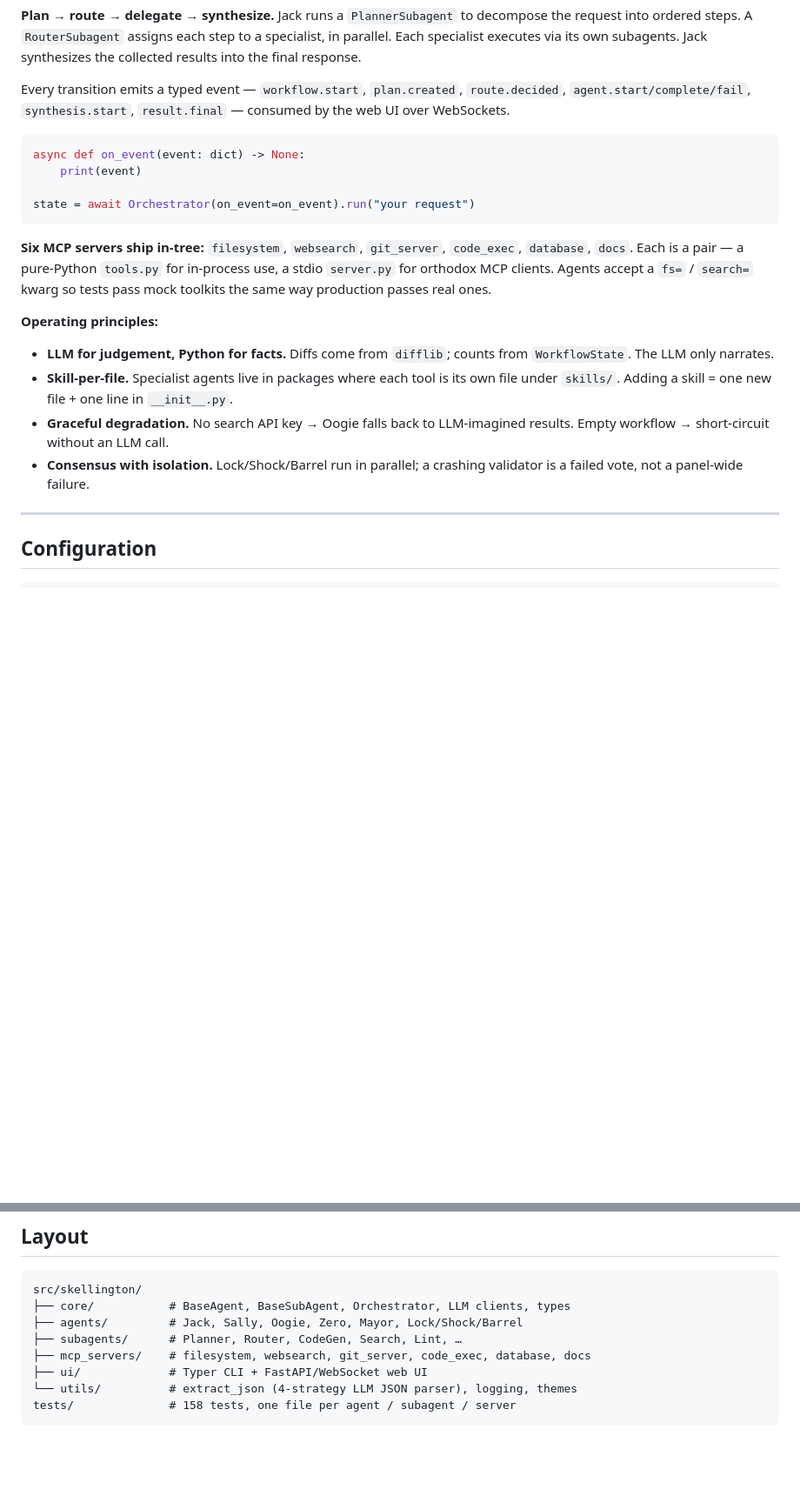
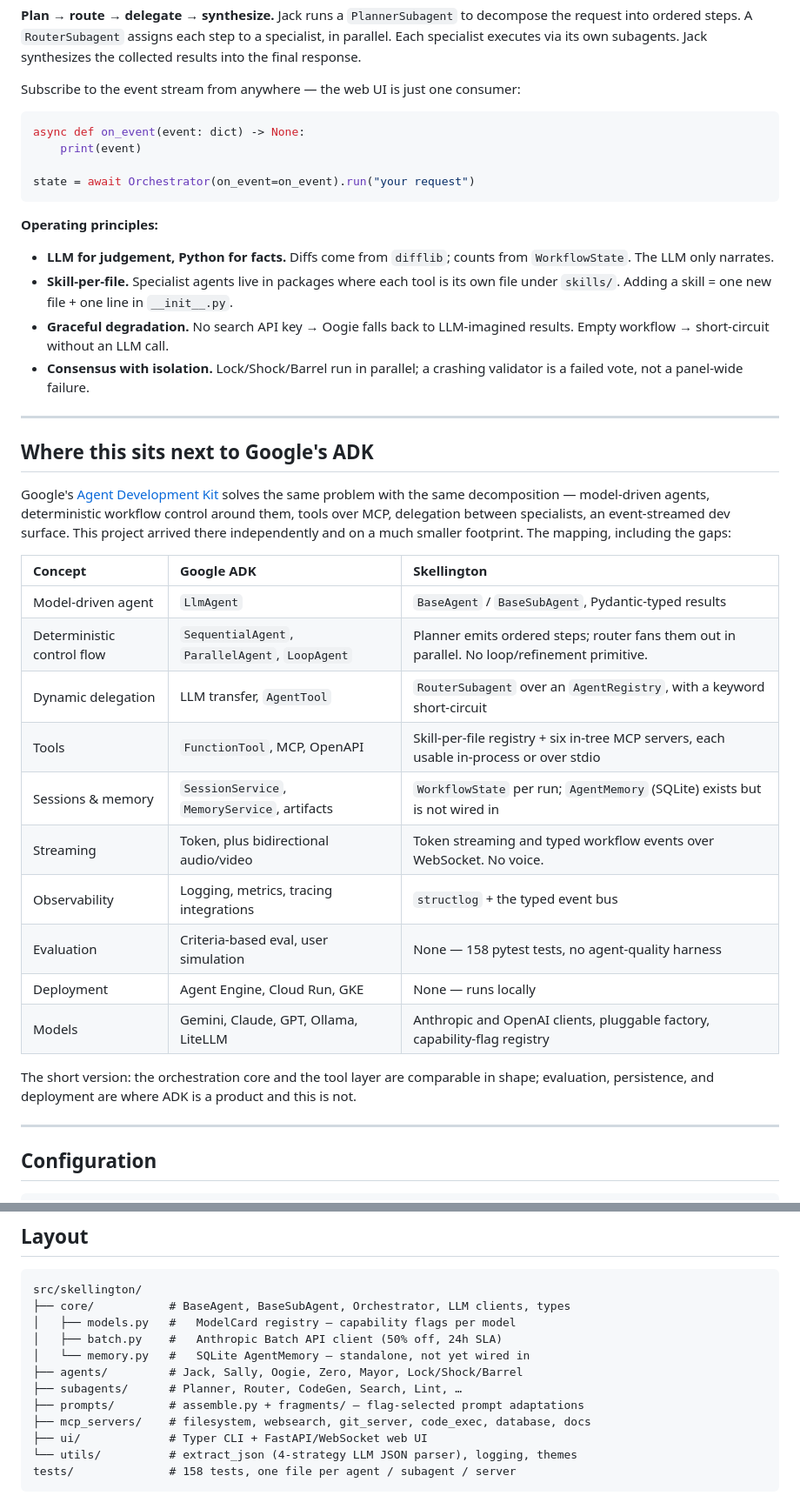
Before and after one commit to skazler/skellington, a Markdown page: README.md, 2 parts joined by grey strips. Shown at 87% size. Rendered like a GitHub page; blank space fills up the shorter version.

````diff
--- a/README.md
+++ b/README.md
@@ -146,7 +177,7 @@ flowchart TB
 
 **Plan → route → delegate → synthesize.** Jack runs a `PlannerSubagent` to decompose the request into ordered steps. A `RouterSubagent` assigns each step to a specialist, in parallel. Each specialist executes via its own subagents. Jack synthesizes the collected results into the final response.
 
-Every transition emits a typed event — `workflow.start`, `plan.created`, `route.decided`, `agent.start/complete/fail`, `synthesis.start`, `result.final` — consumed by the web UI over WebSockets.
+Subscribe to the event stream from anywhere — the web UI is just one consumer:
 
 ```python
 async def on_event(event: dict) -> None:
@@ -155,14 +186,33 @@ async def on_event(event: dict) -> None:
 state = await Orchestrator(on_event=on_event).run("your request")
 ```
 
-**Six MCP servers ship in-tree:** `filesystem`, `websearch`, `git_server`, `code_exec`, `database`, `docs`. Each is a pair — a pure-Python `tools.py` for in-process use, a stdio `server.py` for orthodox MCP clients. Agents accept a `fs=` / `search=` kwarg so tests pass mock toolkits the same way production passes real ones.
-
 **Operating principles:**
 
 - **LLM for judgement, Python for facts.** Diffs come from `difflib`; counts from `WorkflowState`. The LLM only narrates.
 - **Skill-per-file.** Specialist agents live in packages where each tool is its own file under `skills/`. Adding a skill = one new file + one line in `__init__.py`.
 - **Graceful degradation.** No search API key → Oogie falls back to LLM-imagined results. Empty workflow → short-circuit without an LLM call.
 - **Consensus with isolation.** Lock/Shock/Barrel run in parallel; a crashing validator is a failed vote, not a panel-wide failure.
+
+---
+
+## Where this sits next to Google's ADK
+
+Google's [Agent Development Kit](https://adk.dev/) solves the same problem with the same decomposition — model-driven agents, deterministic workflow control around them, tools over MCP, delegation between specialists, an event-streamed dev surface. This project arrived there independently and on a much smaller footprint. The mapping, including the gaps:
+
+| Concept | Google ADK | Skellington |
+| :--- | :--- | :--- |
+| Model-driven agent | `LlmAgent` | `BaseAgent` / `BaseSubAgent`, Pydantic-typed results |
+| Deterministic control flow | `SequentialAgent`, `ParallelAgent`, `LoopAgent` | Planner emits ordered steps; router fans them out in parallel. No loop/refinement primitive. |
+| Dynamic delegation | LLM transfer, `AgentTool` | `RouterSubagent` over an `AgentRegistry`, with a keyword short-circuit |
+| Tools | `FunctionTool`, MCP, OpenAPI | Skill-per-file registry + six in-tree MCP servers, each usable in-process or over stdio |
+| Sessions & memory | `SessionService`, `MemoryService`, artifacts | `WorkflowState` per run; `AgentMemory` (SQLite) exists but is not wired in |
+| Streaming | Token, plus bidirectional audio/video | Token streaming and typed workflow events over WebSocket. No voice. |
+| Observability | Logging, metrics, tracing integrations | `structlog` + the typed event bus |
+| Evaluation | Criteria-based eval, user simulation | None — 158 pytest tests, no agent-quality harness |
+| Deployment | Agent Engine, Cloud Run, GKE | None — runs locally |
+| Models | Gemini, Claude, GPT, Ollama, LiteLLM | Anthropic and OpenAI clients, pluggable factory, capability-flag registry |
+
+The short version: the orchestration core and the tool layer are comparable in shape; evaluation, persistence, and deployment are where ADK is a product and this is not.
 
 ---
 
@@ -193,8 +243,12 @@ Per-agent overrides: set `JACK_MODEL=claude-opus-4-7` and `SALLY_MODEL=claude-so
 ```
 src/skellington/
 ├── core/           # BaseAgent, BaseSubAgent, Orchestrator, LLM clients, types
+│   ├── models.py   #   ModelCard registry — capability flags per model
+│   ├── batch.py    #   Anthropic Batch API client (50% off, 24h SLA)
+│   └── memory.py   #   SQLite AgentMemory — standalone, not yet wired in
 ├── agents/         # Jack, Sally, Oogie, Zero, Mayor, Lock/Shock/Barrel
 ├── subagents/      # Planner, Router, CodeGen, Search, Lint, …
+├── prompts/        # assemble.py + fragments/ — flag-selected prompt adaptations
 ├── mcp_servers/    # filesystem, websearch, git_server, code_exec, database, docs
 ├── ui/             # Typer CLI + FastAPI/WebSocket web UI
 └── utils/          # extract_json (4-strategy LLM JSON parser), logging, themes
````
Also changed, not shown: other parts of README.md (+32 -1 lines), CLAUDE.md (+1 -1 lines).
